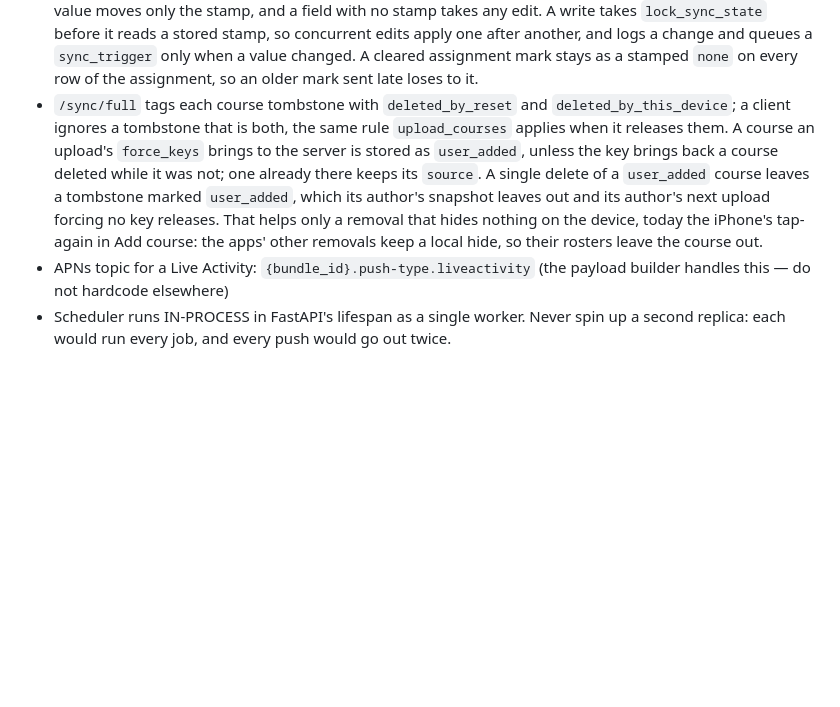
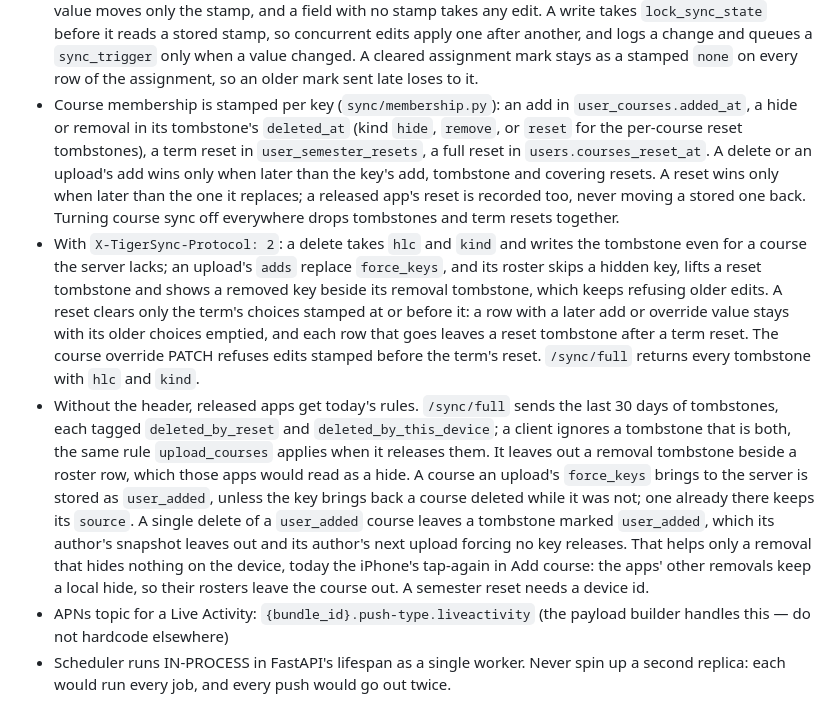
Before and after one commit to tigerduck-app/tigerduck-backend, a Markdown page: server/AGENTS.md, the part around the change. Rendered like a GitHub page; blank space fills up the shorter version.

Commit message:
docs(Sync): describe course membership for both protocols
- Add the membership stamps, the protocol 2 delete, upload and reset
  rules, and the snapshot's tombstones
- Keep today's tombstone rules as the released apps' path

```diff
--- a/server/AGENTS.md
+++ b/server/AGENTS.md
@@ -309,17 +309,39 @@ into the backend container via `docker-compose.yml`.
   another, and logs a change and queues a `sync_trigger` only when a
   value changed. A cleared assignment mark stays as a stamped `none` on
   every row of the assignment, so an older mark sent late loses to it.
-- `/sync/full` tags each course tombstone with `deleted_by_reset` and
-  `deleted_by_this_device`; a client ignores a tombstone that is both,
-  the same rule `upload_courses` applies when it releases them. A course
-  an upload's `force_keys` brings to the server is stored as
-  `user_added`, unless the key brings back a course deleted while it was
-  not; one already there keeps its `source`. A single delete of a
-  `user_added` course leaves a tombstone marked `user_added`, which its
-  author's snapshot leaves out and its author's next upload forcing no
-  key releases. That helps only a removal that hides nothing on the
-  device, today the iPhone's tap-again in Add course: the apps' other
-  removals keep a local hide, so their rosters leave the course out.
+- Course membership is stamped per key (`sync/membership.py`): an add in
+  `user_courses.added_at`, a hide or removal in its tombstone's
+  `deleted_at` (kind `hide`, `remove`, or `reset` for the per-course
+  reset tombstones), a term reset in `user_semester_resets`, a full reset
+  in `users.courses_reset_at`. A delete or an upload's add wins only when
+  later than the key's add, tombstone and covering resets. A reset wins
+  only when later than the one it replaces; a released app's reset is
+  recorded too, never moving a stored one back. Turning course sync off
+  everywhere drops tombstones and term resets together.
+- With `X-TigerSync-Protocol: 2`: a delete takes `hlc` and `kind` and
+  writes the tombstone even for a course the server lacks; an upload's
+  `adds` replace `force_keys`, and its roster skips a hidden key, lifts a
+  reset tombstone and shows a removed key beside its removal tombstone,
+  which keeps refusing older edits. A reset clears only the term's
+  choices stamped at or before it: a row with a later add or override
+  value stays with its older choices emptied, and each row that goes
+  leaves a reset tombstone after a term reset. The course override PATCH
+  refuses edits stamped before the term's reset. `/sync/full` returns
+  every tombstone with `hlc` and `kind`.
+- Without the header, released apps get today's rules. `/sync/full`
+  sends the last 30 days of tombstones, each tagged `deleted_by_reset`
+  and `deleted_by_this_device`; a client ignores a tombstone that is
+  both, the same rule `upload_courses` applies when it releases them. It
+  leaves out a removal tombstone beside a roster row, which those apps
+  would read as a hide. A course an upload's `force_keys` brings to the
+  server is stored as `user_added`, unless the key brings back a course
+  deleted while it was not; one already there keeps its `source`. A
+  single delete of a `user_added` course leaves a tombstone marked
+  `user_added`, which its author's snapshot leaves out and its author's
+  next upload forcing no key releases. That helps only a removal that
+  hides nothing on the device, today the iPhone's tap-again in Add
+  course: the apps' other removals keep a local hide, so their rosters
+  leave the course out. A semester reset needs a device id.
 - APNs topic for a Live Activity: `{bundle_id}.push-type.liveactivity`
   (the payload builder handles this — do not hardcode elsewhere)
 - Scheduler runs IN-PROCESS in FastAPI's lifespan as a single worker.
```
